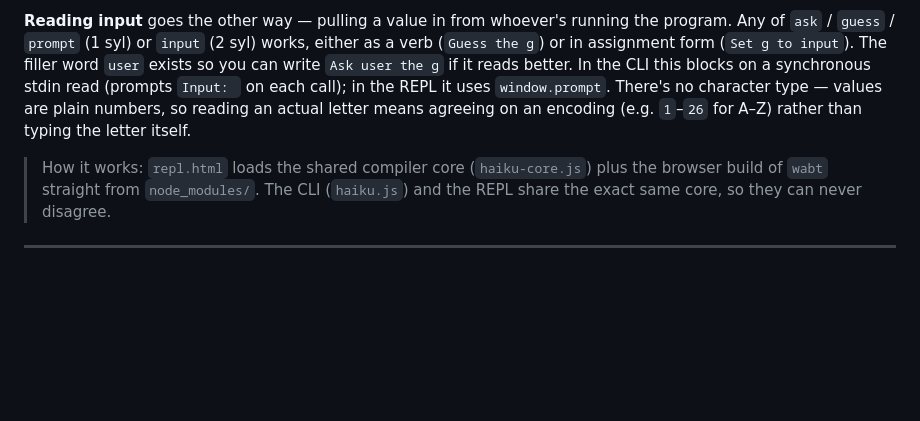
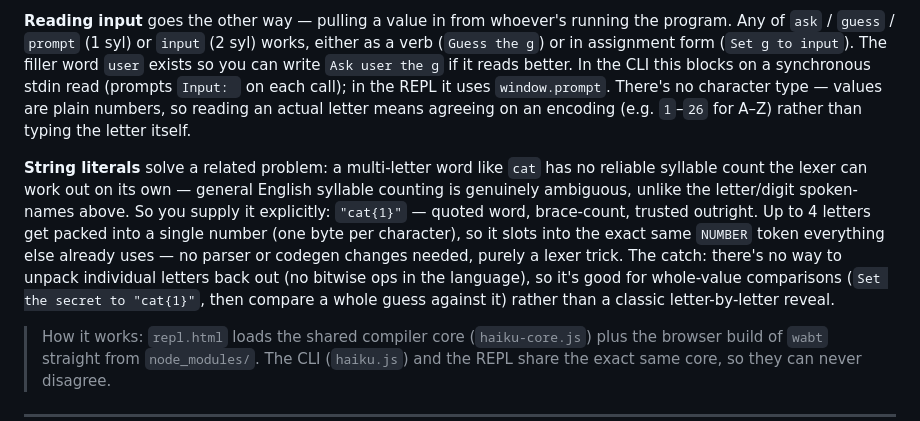
Before and after one commit to john-cornell/haikuscript, a Markdown page: README.md, the part around the change. GitHub-like rendering; blank space fills up the shorter version.

```diff
--- a/README.md
+++ b/README.md
@@ -119,6 +119,8 @@ Quietly it is
 
 **Reading input** goes the other way — pulling a value in from whoever's running the program. Any of `ask` / `guess` / `prompt` (1 syl) or `input` (2 syl) works, either as a verb (`Guess the g`) or in assignment form (`Set g to input`). The filler word `user` exists so you can write `Ask user the g` if it reads better. In the CLI this blocks on a synchronous stdin read (prompts `Input: ` on each call); in the REPL it uses `window.prompt`. There's no character type — values are plain numbers, so reading an actual letter means agreeing on an encoding (e.g. `1`–`26` for A–Z) rather than typing the letter itself.
 
+**String literals** solve a related problem: a multi-letter word like `cat` has no reliable syllable count the lexer can work out on its own — general English syllable counting is genuinely ambiguous, unlike the letter/digit spoken-names above. So you supply it explicitly: `"cat{1}"` — quoted word, brace-count, trusted outright. Up to 4 letters get packed into a single number (one byte per character), so it slots into the exact same `NUMBER` token everything else already uses — no parser or codegen changes needed, purely a lexer trick. The catch: there's no way to unpack individual letters back out (no bitwise ops in the language), so it's good for whole-value comparisons (`Set the secret to "cat{1}"`, then compare a whole guess against it) rather than a classic letter-by-letter reveal.
+
 > How it works: `repl.html` loads the shared compiler core (`haiku-core.js`) plus the browser build of `wabt` straight from `node_modules/`. The CLI (`haiku.js`) and the REPL share the exact same core, so they can never disagree.
 
 ---
```
Also changed, not shown: CODEBASE.md (+37 -4 lines), GRAMMAR.md (+38 -11 lines).
